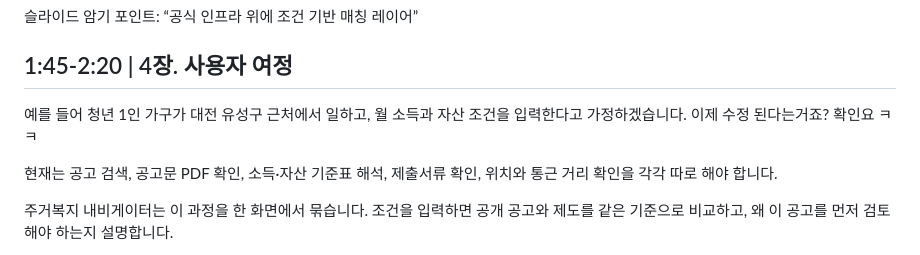
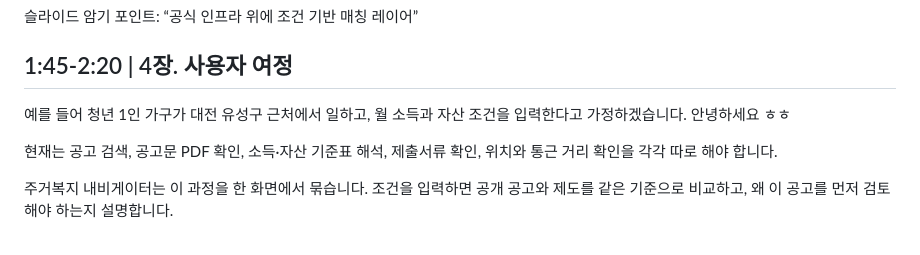
Before and after one commit to JaeHong-Jang/transporation_service_contest, a Markdown page: outputs/주거복지_내비게이터_5분_발표대본.md, the part around the change. Drawn GitHub-style.

Commit message:
Revise user journey example in presentation script
Updated example scenario for user journey section with a greeting.

```diff
--- a/outputs/주거복지_내비게이터_5분_발표대본.md
+++ b/outputs/주거복지_내비게이터_5분_발표대본.md
@@ -32,7 +32,7 @@
 
 ## 1:45-2:20 | 4장. 사용자 여정
 
-예를 들어 청년 1인 가구가 대전 유성구 근처에서 일하고, 월 소득과 자산 조건을 입력한다고 가정하겠습니다. 이제 수정 된다는거죠? 확인요 ㅋㅋ
+예를 들어 청년 1인 가구가 대전 유성구 근처에서 일하고, 월 소득과 자산 조건을 입력한다고 가정하겠습니다. 안녕하세요 ㅎㅎ
 
 현재는 공고 검색, 공고문 PDF 확인, 소득·자산 기준표 해석, 제출서류 확인, 위치와 통근 거리 확인을 각각 따로 해야 합니다.
 
```
